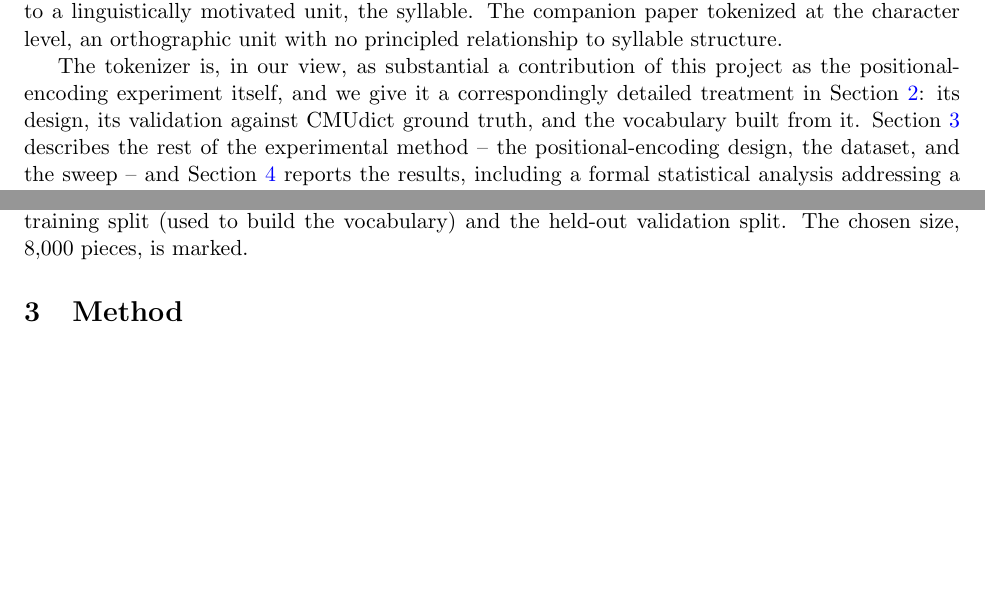
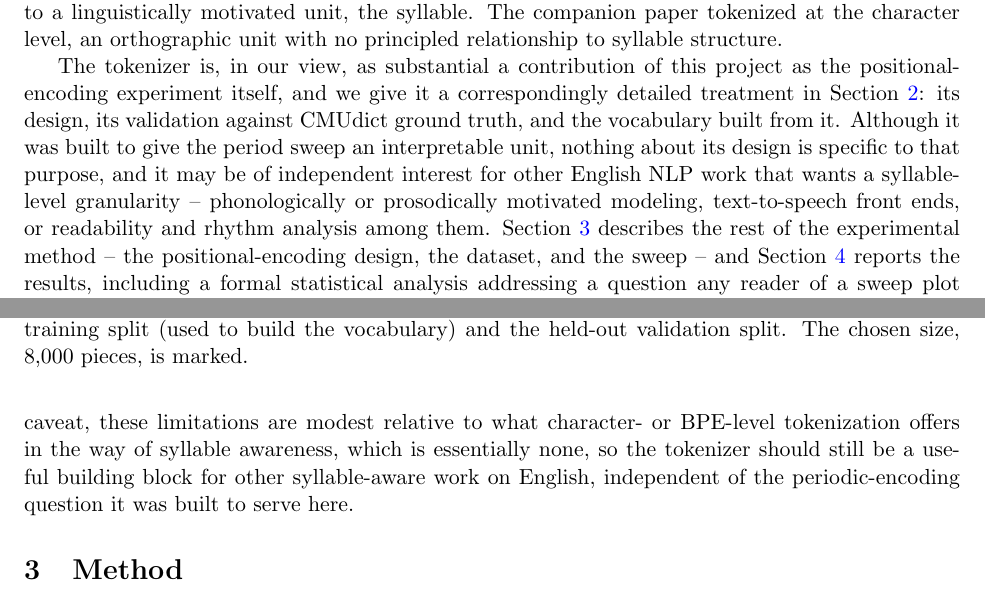
Before and after one commit to nav-nab/language-cadence-2, a LaTeX paper (writeup/paper.tex): two parts of pages 2 and 5 of 15, joined at a grey line, cut so that both start at the same text, the shorter picture padded with empty space. Compiled offline with pdfLaTeX.

Commit message:
Note the tokenizer's independent interest beyond this paper
Added brief remarks in the abstract, the introduction's framing
paragraph, the end of the tokenizer section, and the conclusion,
noting that the hybrid syllable tokenizer is a reusable artifact
for English NLP work generally, not only for the periodic-encoding
question it was built to serve here.

```diff
--- a/writeup/paper.tex
+++ b/writeup/paper.tex
@@ -26,7 +26,7 @@ A companion paper (\citeauthor{nabijou2026}, \citeyear{nabijou2026}) tested whet
 
 This paper is a direct sequel addressing both problems, narrowed to a single, more tractable question: for English specifically, does adding a periodic positional-encoding component on top of a normal positional encoding improve training efficiency, as measured by test loss at a fixed training budget? (The companion paper instead compared a per-language optimum across five languages.) Two design changes follow directly from the companion paper's diagnosis. First, the periodic component is now added on top of a fixed, standard (Vaswani-style) base positional encoding, so that full absolute-position information is always available to the model regardless of the chosen period -- this removes the mechanism behind the boundary effect at the architectural level. In the companion paper, the periodic encoding was the model's only positional signal; here it is strictly additional, and the removal is architectural rather than a statistical control. Second, we build a dedicated hybrid syllable tokenizer for English, so that a candidate period corresponds to a linguistically motivated unit, the syllable. The companion paper tokenized at the character level, an orthographic unit with no principled relationship to syllable structure.
 
-The tokenizer is, in our view, as substantial a contribution of this project as the positional-encoding experiment itself, and we give it a correspondingly detailed treatment in Section~\ref{sec:tokenizer}: its design, its validation against CMUdict ground truth, and the vocabulary built from it. Section~\ref{sec:method} describes the rest of the experimental method -- the positional-encoding design, the dataset, and the sweep -- and Section~\ref{sec:experiments} reports the results, including a formal statistical analysis addressing a question any reader of a sweep plot should ask: is the period-to-period structure visible in the data distinguishable from noise, or is it an artifact of how the plot happens to be scaled? Section~\ref{sec:discussion} offers deliberately labeled speculation about what might be driving the negative result and its internal structure, and Section~\ref{sec:limitations} states the caveats and open questions plainly.
+The tokenizer is, in our view, as substantial a contribution of this project as the positional-encoding experiment itself, and we give it a correspondingly detailed treatment in Section~\ref{sec:tokenizer}: its design, its validation against CMUdict ground truth, and the vocabulary built from it. Although it was built to give the period sweep an interpretable unit, nothing about its design is specific to that purpose, and it may be of independent interest for other English NLP work that wants a syllable-level granularity -- phonologically or prosodically motivated modeling, text-to-speech front ends, or readability and rhythm analysis among them. Section~\ref{sec:method} describes the rest of the experimental method -- the positional-encoding design, the dataset, and the sweep -- and Section~\ref{sec:experiments} reports the results, including a formal statistical analysis addressing a question any reader of a sweep plot should ask: is the period-to-period structure visible in the data distinguishable from noise, or is it an artifact of how the plot happens to be scaled? Section~\ref{sec:discussion} offers deliberately labeled speculation about what might be driving the negative result and its internal structure, and Section~\ref{sec:limitations} states the caveats and open questions plainly.
 
 \section{Tokenizer}
 \label{sec:tokenizer}
@@ -85,7 +85,7 @@ A piece vocabulary was built directly from the training split of the dataset des
 
 \subsection{Known weaknesses}
 
-Three limitations of the tokenizer are worth stating plainly, since they bear directly on how the main experiment's results should be interpreted (Section~\ref{sec:limitations} returns to each). First, CMUdict reflects General American pronunciation; TED speakers are drawn from many English varieties, so the dictionary's syllable counts are not uniformly accurate ground truth for every speaker's actual pronunciation, even where a word is covered. Second, the tokenizer counts \emph{canonical} dictionary syllables, not syllables as they were actually realized in any given utterance -- connected speech routinely elides or merges syllables in ways no dictionary look-up can capture. Third, cut-\emph{placement} (as opposed to count) is validated only by agreement with other heuristic tools, not against any independent ground truth, as noted above. None of these affects the syllable \emph{counts} that ultimately determine the piece stream's granularity -- the quantity most relevant to testing a periodic-encoding hypothesis -- but they mean the tokenizer should be read as a substantially more linguistically grounded unit than characters or BPE pieces, not as a perfect phonetic transcription.
+Three limitations of the tokenizer are worth stating plainly, since they bear directly on how the main experiment's results should be interpreted (Section~\ref{sec:limitations} returns to each). First, CMUdict reflects General American pronunciation; TED speakers are drawn from many English varieties, so the dictionary's syllable counts are not uniformly accurate ground truth for every speaker's actual pronunciation, even where a word is covered. Second, the tokenizer counts \emph{canonical} dictionary syllables, not syllables as they were actually realized in any given utterance -- connected speech routinely elides or merges syllables in ways no dictionary look-up can capture. Third, cut-\emph{placement} (as opposed to count) is validated only by agreement with other heuristic tools, not against any independent ground truth, as noted above. None of these affects the syllable \emph{counts} that ultimately determine the piece stream's granularity -- the quantity most relevant to testing a periodic-encoding hypothesis -- but they mean the tokenizer should be read as a substantially more linguistically grounded unit than characters or BPE pieces, not as a perfect phonetic transcription. With that caveat, these limitations are modest relative to what character- or BPE-level tokenization offers in the way of syllable awareness, which is essentially none, so the tokenizer should still be a useful building block for other syllable-aware work on English, independent of the periodic-encoding question it was built to serve here.
 
 \section{Method}
 \label{sec:method}
```
Also changed, not shown: writeup/paper.pdf, writeup/paper.tex (4 more changed lines).
